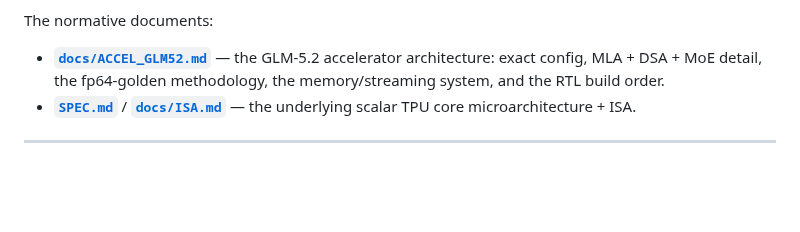
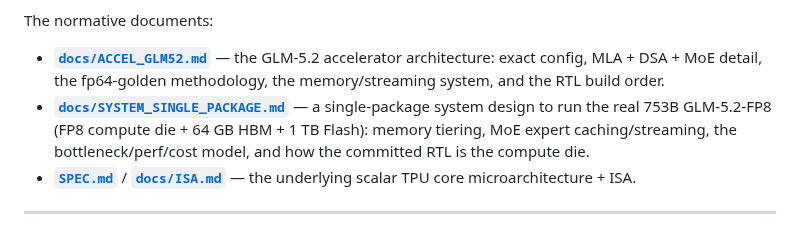
Before and after one commit to Wick-Lim/AIPU, a Markdown page: README.md, the part around the change. GitHub-like rendering; blank space fills up the shorter version.

```diff
--- a/README.md
+++ b/README.md
@@ -13,6 +13,7 @@ with the GLM-5.2 accelerator, which is the active work.
 
 The normative documents:
 - **[`docs/ACCEL_GLM52.md`](docs/ACCEL_GLM52.md)** — the GLM-5.2 accelerator architecture: exact config, MLA + DSA + MoE detail, the fp64-golden methodology, the memory/streaming system, and the RTL build order.
+- **[`docs/SYSTEM_SINGLE_PACKAGE.md`](docs/SYSTEM_SINGLE_PACKAGE.md)** — a single-package system design to run the real 753B GLM-5.2-FP8 (FP8 compute die + 64 GB HBM + 1 TB Flash): memory tiering, MoE expert caching/streaming, the bottleneck/perf/cost model, and how the committed RTL is the compute die.
 - **[`SPEC.md`](SPEC.md)** / **[`docs/ISA.md`](docs/ISA.md)** — the underlying scalar TPU core microarchitecture + ISA.
 
 ---
```
Also changed, not shown: docs/SYSTEM_SINGLE_PACKAGE.md (added, +203 -0 lines).
